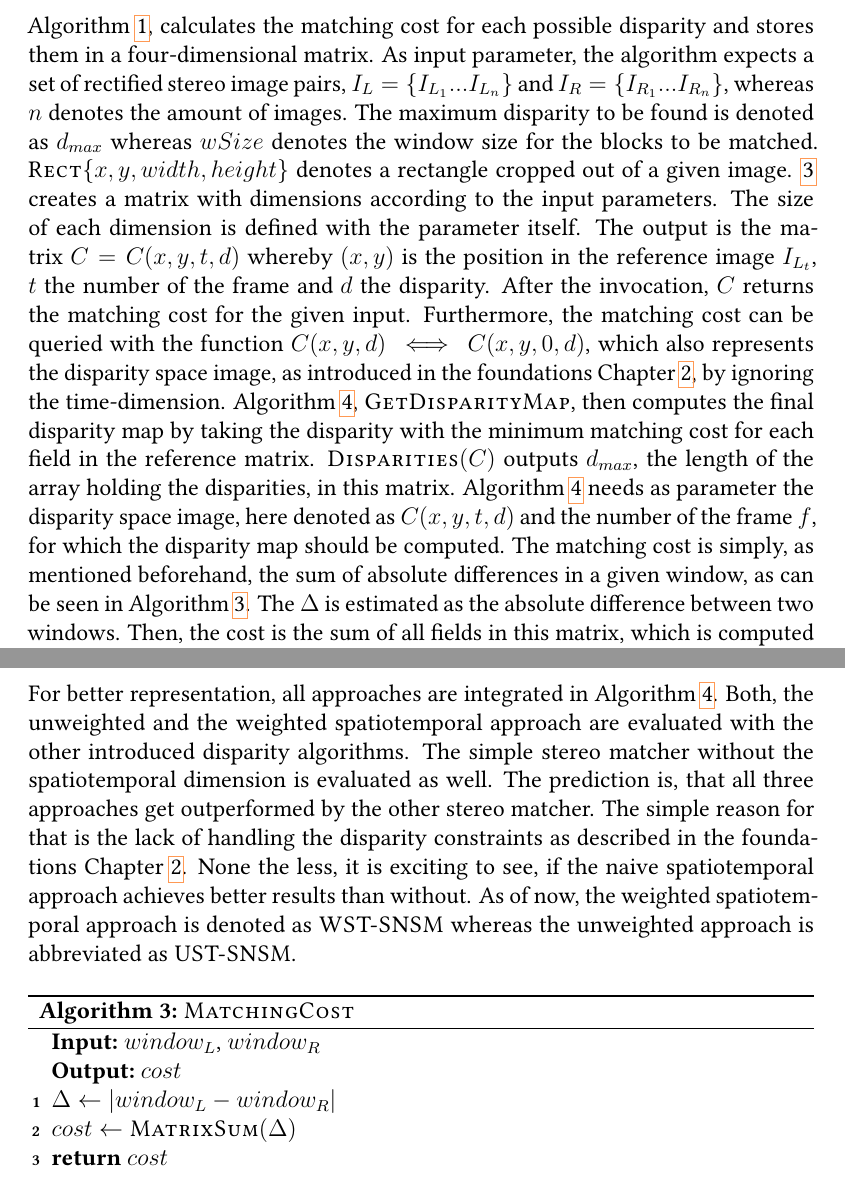
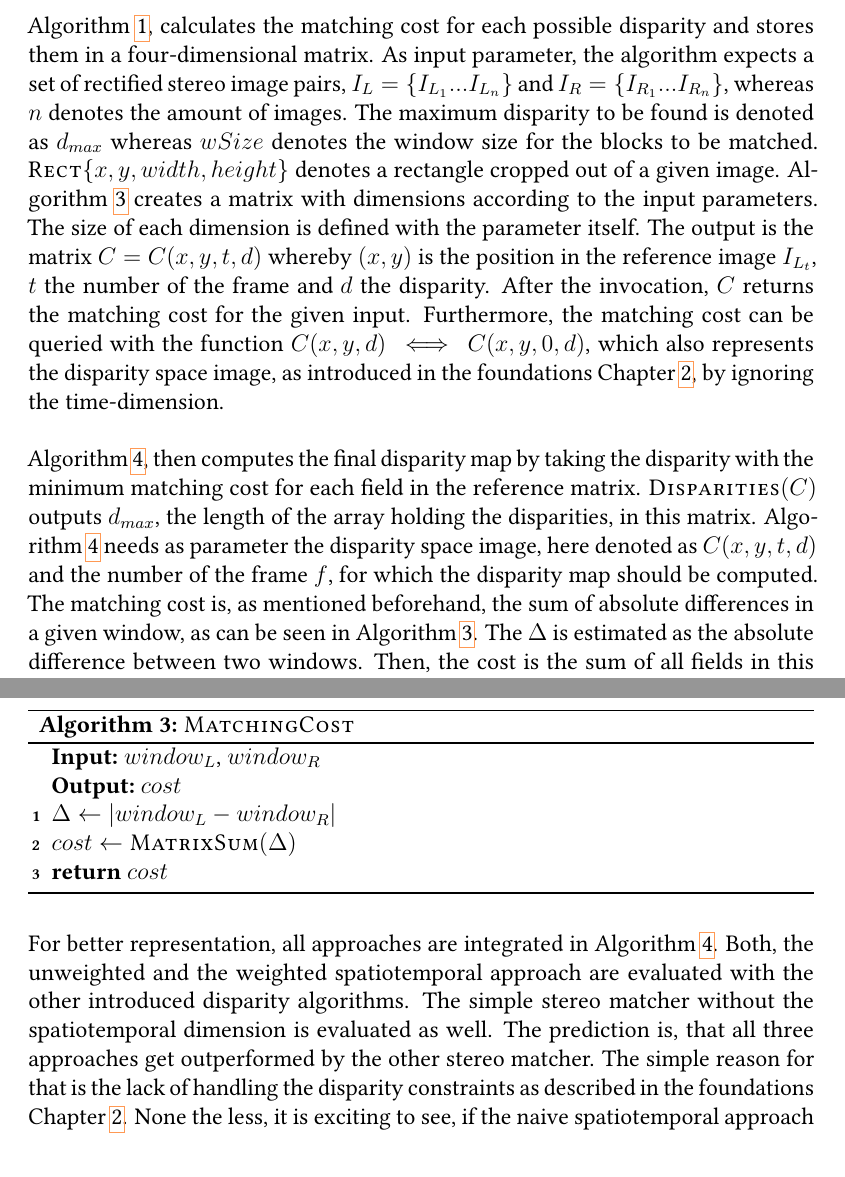
Before and after one commit to benjohnde/disparity-thesis, a LaTeX thesis (paper/main.tex, which reads paper/src/chapter_4.tex): two parts of pages 65 and 67 of 95, joined at a grey line, cut so that both start at the same text. Compiled offline with pdfLaTeX; a LaTeX package or settings file that is missing is left out.

Commit message:
Reworked impl chapter.

```diff
--- a/paper/src/chapter_4.tex
+++ b/paper/src/chapter_4.tex
@@ -502,15 +502,15 @@ Additionally, the previously introduced disparity constraints are not handled pr
 As input parameter, the algorithm expects a set of rectified stereo image pairs, $I_L=\{I_{L_{1}}...I_{L_{n}}\}$ and $I_R=\{I_{R_{1}}...I_{R_{n}}\}$, whereas $n$ denotes the amount of images.
 The maximum disparity to be found is denoted as $d_{max}$ whereas $wSize$ denotes the window size for the blocks to be matched.
 $\textsc{Rect}\{x,y,width,height\}$ denotes a rectangle cropped out of a given image.
-\ref{alg:matchingcost} creates a matrix with dimensions according to the input parameters.
+Algorithm \ref{alg:matchingcost} creates a matrix with dimensions according to the input parameters.
 The size of each dimension is defined with the parameter itself.
 The output is the matrix $C = C(x,y,t,d)$ whereby $(x,y)$ is the position in the reference image $I_{L_{t}}$, $t$ the number of the frame and $d$ the disparity.
 After the invocation, $C$ returns the matching cost for the given input.
 Furthermore, the matching cost can be queried with the function $C(x,y,d) \iff C(x,y,0,d)$, which also represents the disparity space image, as introduced in the foundations Chapter \ref{chap:foundations}, by ignoring the time-dimension.
-Algorithm \ref{alg:disparity-map}, \textsc{GetDisparityMap}, then computes the final disparity map by taking the disparity with the minimum matching cost for each field in the reference matrix.
+\newline\newline\noindent Algorithm \ref{alg:disparity-map}, then computes the final disparity map by taking the disparity with the minimum matching cost for each field in the reference matrix.
 $\textsc{Disparities}(C)$ outputs $d_{max}$, the length of the array holding the disparities, in this matrix.
 Algorithm \ref{alg:disparity-map} needs as parameter the disparity space image, here denoted as $C(x,y,t,d)$ and the number of the frame $f$, for which the disparity map should be computed.
-The matching cost is simply, as mentioned beforehand, the sum of absolute differences in a given window, as can be seen in Algorithm \ref{alg:matchingcost}.
+The matching cost is, as mentioned beforehand, the sum of absolute differences in a given window, as can be seen in Algorithm \ref{alg:matchingcost}.
 The $\Delta$ is estimated as the absolute difference between two windows.
 Then, the cost is the sum of all fields in this matrix, which is computed by \textsc{MatrixSum}.
 Algorithm \ref{alg:disparity-map} uses the Algorithm \ref{alg:best-match} which outputs the best match given an amount of disparities $d \in D=\{0{\dots}d_{max}\}$.
@@ -574,13 +573,6 @@ Here, normal distribution was assumed.
 Thus, the frame before and after the current frame are taken by $\frac{1}{4}$ into account, whereas the current frame is taken by $\frac{2}{4}$ into account.
 As a result, a new matching cost matrix is created which reflects the disparity using the weighted approach.
 The weighted approach can be toggled via the parameter $weighted$ in Algorithm \ref{alg:disparity-map}, which can be \textsc{True} or \textsc{False}.
-For better representation, all approaches are integrated in Algorithm \ref{alg:disparity-map}.
-Both, the unweighted and the weighted spatiotemporal approach are evaluated with the other introduced disparity algorithms.
-The simple stereo matcher without the spatiotemporal dimension is evaluated as well.
-The prediction is, that all three approaches get outperformed by the other stereo matcher.
-The simple reason for that is the lack of handling the disparity constraints as described in the foundations Chapter \ref{chap:foundations}.
-None the less, it is exciting to see, if the naive spatiotemporal approach achieves better results than without.
-As of now, the weighted spatiotemporal approach is denoted as \textsc{WST-SNSM} whereas the unweighted approach is abbreviated as \textsc{UST-SNSM}.
 
 \begin{algorithm}[h!]
 \DontPrintSemicolon
```
Also changed, not shown: paper/src/chapter_4.tex (17 more changed lines).
